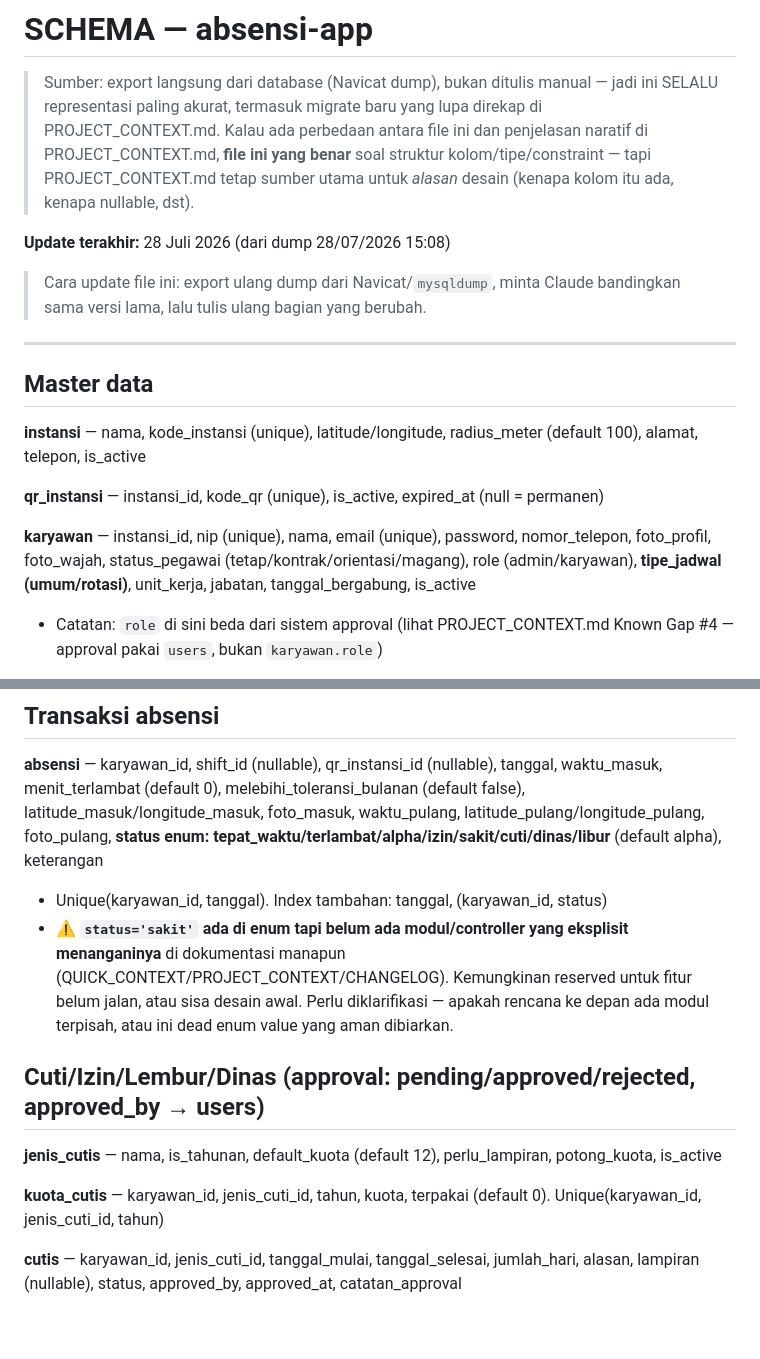
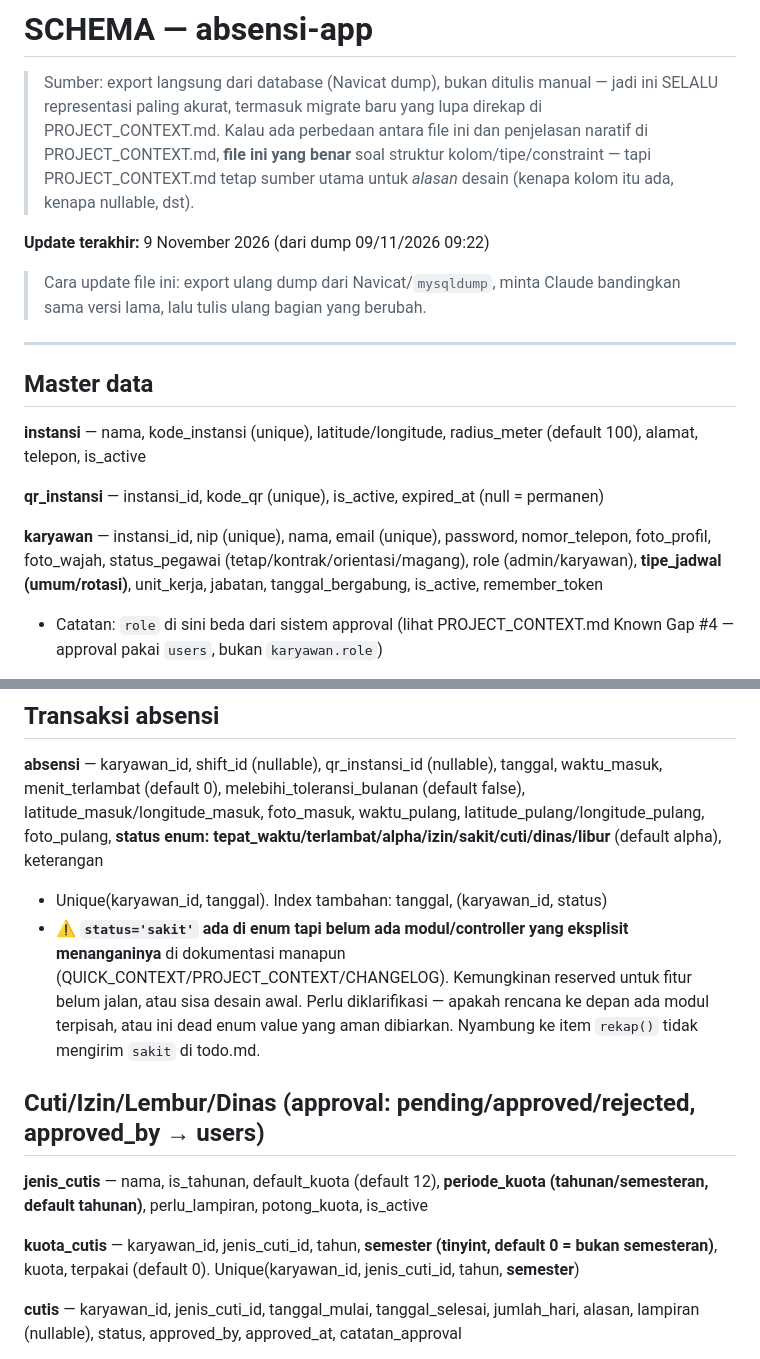
Before and after one commit to khoirul-muallif/absen, a Markdown page: docs/SCHEMA.md, 2 parts joined by grey strips. Rendered like a GitHub page; blank space fills up the shorter version.

```diff
--- a/docs/SCHEMA.md
+++ b/docs/SCHEMA.md
@@ -7,7 +7,7 @@
 > struktur kolom/tipe/constraint — tapi PROJECT_CONTEXT.md tetap sumber utama
 > untuk *alasan* desain (kenapa kolom itu ada, kenapa nullable, dst).
 
-**Update terakhir:** 28 Juli 2026 (dari dump 28/07/2026 15:08)
+**Update terakhir:** 9 November 2026 (dari dump 09/11/2026 09:22)
 
 > Cara update file ini: export ulang dump dari Navicat/`mysqldump`, minta
 > Claude bandingkan sama versi lama, lalu tulis ulang bagian yang berubah.
@@ -20,7 +20,7 @@
 
 **qr_instansi** — instansi_id, kode_qr (unique), is_active, expired_at (null = permanen)
 
-**karyawan** — instansi_id, nip (unique), nama, email (unique), password, nomor_telepon, foto_profil, foto_wajah, status_pegawai (tetap/kontrak/orientasi/magang), role (admin/karyawan), **tipe_jadwal (umum/rotasi)**, unit_kerja, jabatan, tanggal_bergabung, is_active
+**karyawan** — instansi_id, nip (unique), nama, email (unique), password, nomor_telepon, foto_profil, foto_wajah, status_pegawai (tetap/kontrak/orientasi/magang), role (admin/karyawan), **tipe_jadwal (umum/rotasi)**, unit_kerja, jabatan, tanggal_bergabung, is_active, remember_token
 - Catatan: `role` di sini beda dari sistem approval (lihat PROJECT_CONTEXT.md Known Gap #4 — approval pakai `users`, bukan `karyawan.role`)
 
 **shift** — instansi_id, nama_shift, jam_masuk, jam_pulang, toleransi_menit (default 15), mode_toleransi (harian/akumulasi_bulanan), hari_kerja (json), is_active
@@ -37,13 +37,13 @@
 
 **absensi** — karyawan_id, shift_id (nullable), qr_instansi_id (nullable), tanggal, waktu_masuk, menit_terlambat (default 0), melebihi_toleransi_bulanan (default false), latitude_masuk/longitude_masuk, foto_masuk, waktu_pulang, latitude_pulang/longitude_pulang, foto_pulang, **status enum: tepat_waktu/terlambat/alpha/izin/**sakit**/cuti/dinas/libur** (default alpha), keterangan
 - Unique(karyawan_id, tanggal). Index tambahan: tanggal, (karyawan_id, status)
-- ⚠️ **`status='sakit'` ada di enum tapi belum ada modul/controller yang eksplisit menanganinya** di dokumentasi manapun (QUICK_CONTEXT/PROJECT_CONTEXT/CHANGELOG). Kemungkinan reserved untuk fitur belum jalan, atau sisa desain awal. Perlu diklarifikasi — apakah rencana ke depan ada modul terpisah, atau ini dead enum value yang aman dibiarkan.
+- ⚠️ **`status='sakit'` ada di enum tapi belum ada modul/controller yang eksplisit menanganinya** di dokumentasi manapun (QUICK_CONTEXT/PROJECT_CONTEXT/CHANGELOG). Kemungkinan reserved untuk fitur belum jalan, atau sisa desain awal. Perlu diklarifikasi — apakah rencana ke depan ada modul terpisah, atau ini dead enum value yang aman dibiarkan. Nyambung ke item `rekap()` tidak mengirim `sakit` di todo.md.
 
 ## Cuti/Izin/Lembur/Dinas (approval: pending/approved/rejected, approved_by → users)
 
-**jenis_cutis** — nama, is_tahunan, default_kuota (default 12), perlu_lampiran, potong_kuota, is_active
+**jenis_cutis** — nama, is_tahunan, default_kuota (default 12), **periode_kuota (tahunan/semesteran, default tahunan)**, perlu_lampiran, potong_kuota, is_active
 
-**kuota_cutis** — karyawan_id, jenis_cuti_id, tahun, kuota, terpakai (default 0). Unique(karyawan_id, jenis_cuti_id, tahun)
+**kuota_cutis** — karyawan_id, jenis_cuti_id, tahun, **semester (tinyint, default 0 = bukan semesteran)**, kuota, terpakai (default 0). Unique(karyawan_id, jenis_cuti_id, tahun, **semester**)
 
 **cutis** — karyawan_id, jenis_cuti_id, tanggal_mulai, tanggal_selesai, jumlah_hari, alasan, lampiran (nullable), status, approved_by, approved_at, catatan_approval
 
```
Also changed, not shown: other parts of docs/SCHEMA.md (+22 -7 lines), docs/todo.md (+36 -0 lines).
